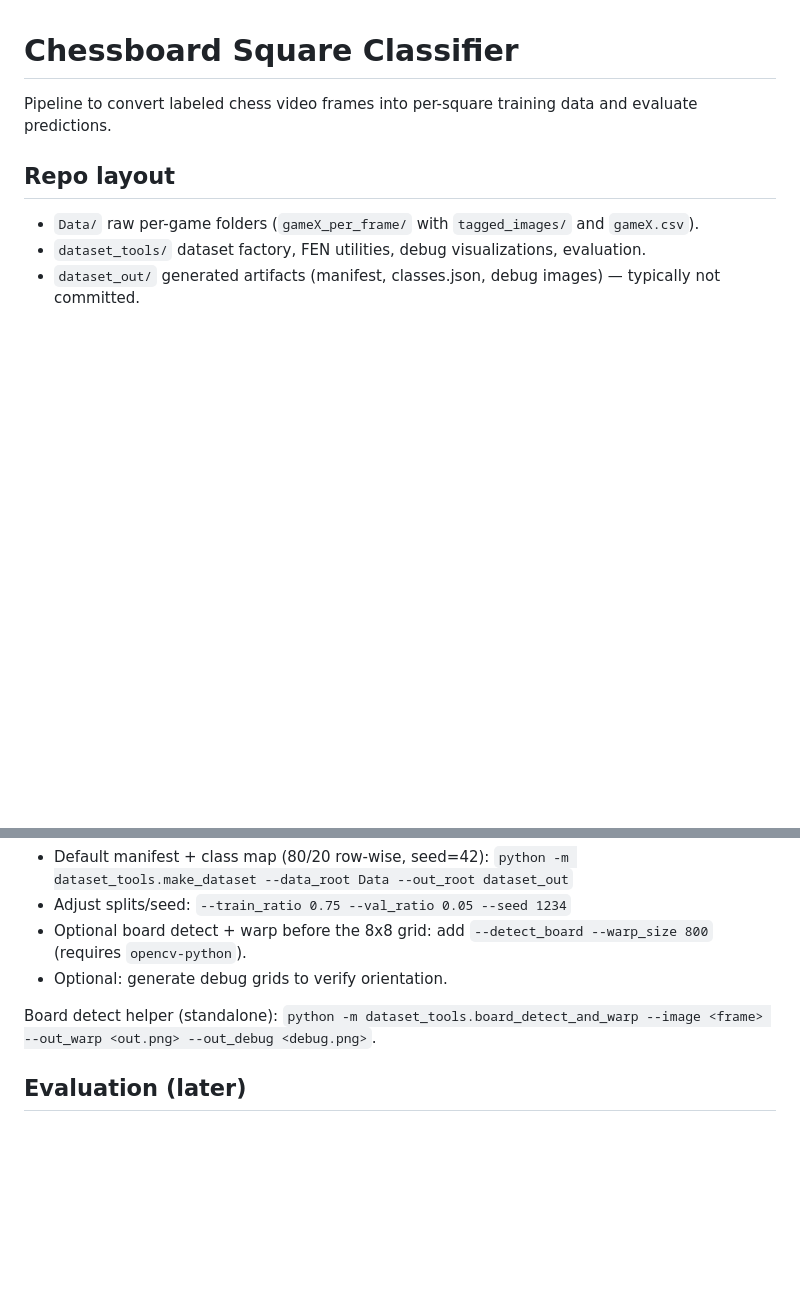
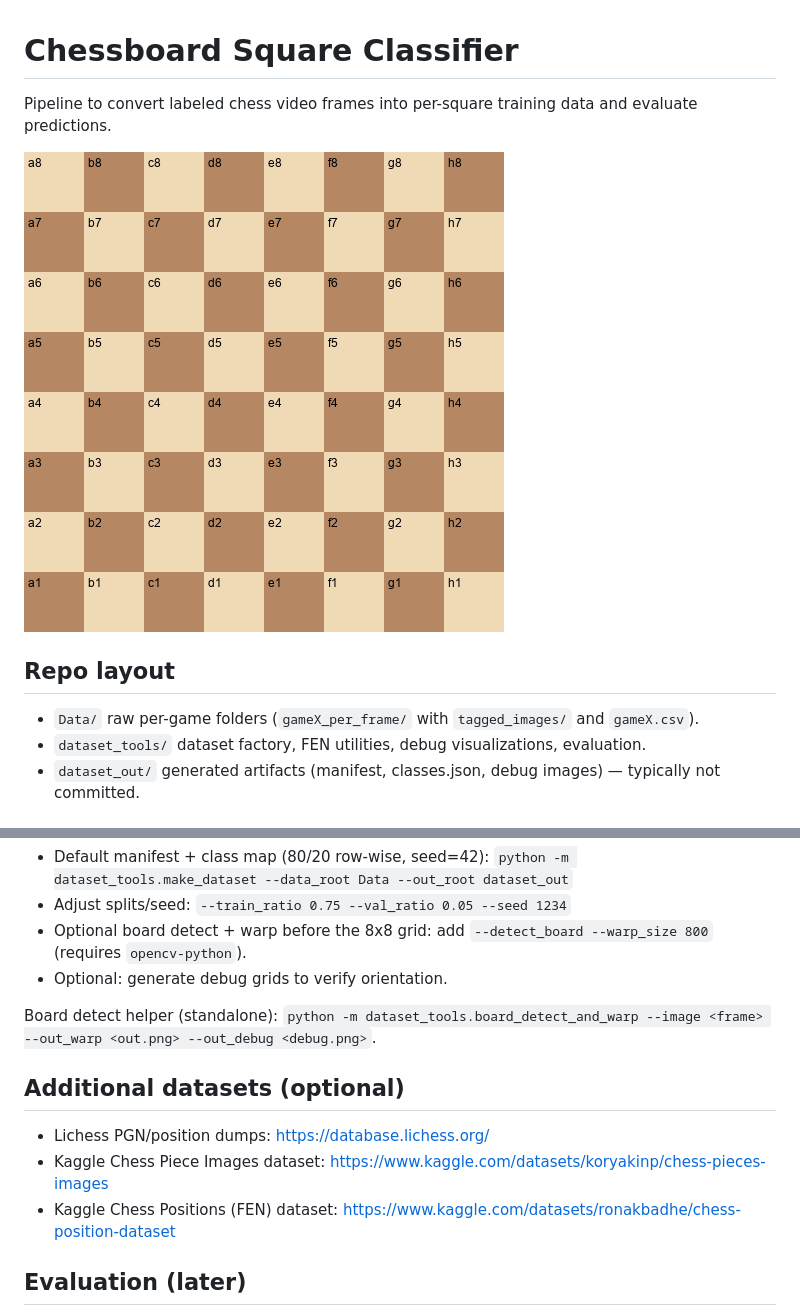
Before and after one commit to arikshvarts/chessboard-square-classifier, a Markdown page: README.md, 2 parts joined by grey strips. Rendered like a GitHub page; pictures changed too: docs/assets/sample_debug_grid.png (added); blank space fills up the shorter version.

Commit message:
Add README sample image and dataset links

```diff
--- a/README.md
+++ b/README.md
@@ -1,6 +1,8 @@
 # Chessboard Square Classifier
 
 Pipeline to convert labeled chess video frames into per-square training data and evaluate predictions.
+
+![Sample debug grid](docs/assets/sample_debug_grid.png)
 
 ## Repo layout
 - `Data/` raw per-game folders (`gameX_per_frame/` with `tagged_images/` and `gameX.csv`).
@@ -20,6 +22,11 @@ Pipeline to convert labeled chess video frames into per-square training data and
 
 Board detect helper (standalone): `python -m dataset_tools.board_detect_and_warp --image <frame> --out_warp <out.png> --out_debug <debug.png>`.
 
+## Additional datasets (optional)
+- Lichess PGN/position dumps: https://database.lichess.org/
+- Kaggle Chess Piece Images dataset: https://www.kaggle.com/datasets/koryakinp/chess-pieces-images
+- Kaggle Chess Positions (FEN) dataset: https://www.kaggle.com/datasets/ronakbadhe/chess-position-dataset
+
 ## Evaluation (later)
 - Compare predictions vs manifest: `python dataset_tools/eval.py --manifest dataset_out/dataset_manifest.csv --preds path/to/preds.csv`
 
```
Also changed, not shown: 1 other file.
